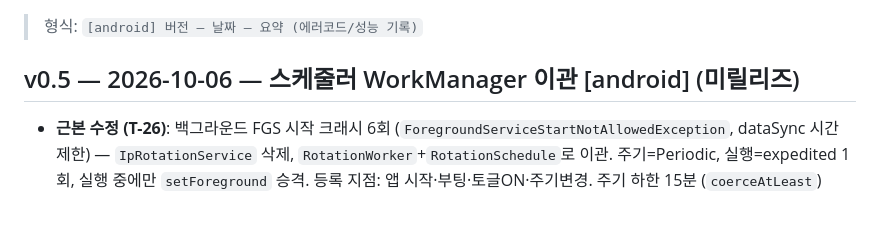
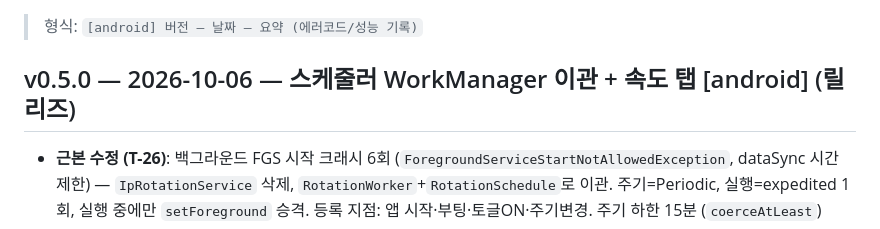
Before and after one commit to BoraSarang/SpotShift, a Markdown page: docs/CHANGELOG.md, the part around the change. Drawn GitHub-style.

Commit message:
docs(android): v0.5.0 릴리즈 표시

```diff
--- a/docs/CHANGELOG.md
+++ b/docs/CHANGELOG.md
@@ -2,7 +2,7 @@
 
 > 형식: `[android] 버전 — 날짜 — 요약 (에러코드/성능 기록)`
 
-## v0.5 — 2026-10-06 — 스케줄러 WorkManager 이관 [android] (미릴리즈)
+## v0.5.0 — 2026-10-06 — 스케줄러 WorkManager 이관 + 속도 탭 [android] (릴리즈)
 
 - **근본 수정 (T-26)**: 백그라운드 FGS 시작 크래시 6회 (`ForegroundServiceStartNotAllowedException`, dataSync 시간 제한) — `IpRotationService` 삭제, `RotationWorker`+`RotationSchedule`로 이관. 주기=Periodic, 실행=expedited 1회, 실행 중에만 `setForeground` 승격. 등록 지점: 앱 시작·부팅·토글ON·주기변경. 주기 하한 15분 (`coerceAtLeast`)
 - **FGS 타입 크래시 추가 해결**: WorkManager 2.9.0 `SystemForegroundService`에 타입 선언 없음 → API 34+ `InvalidForegroundServiceTypeException`. manifest에 `dataSync` 주입 + `ForegroundInfo` 3-arg 명시
```
